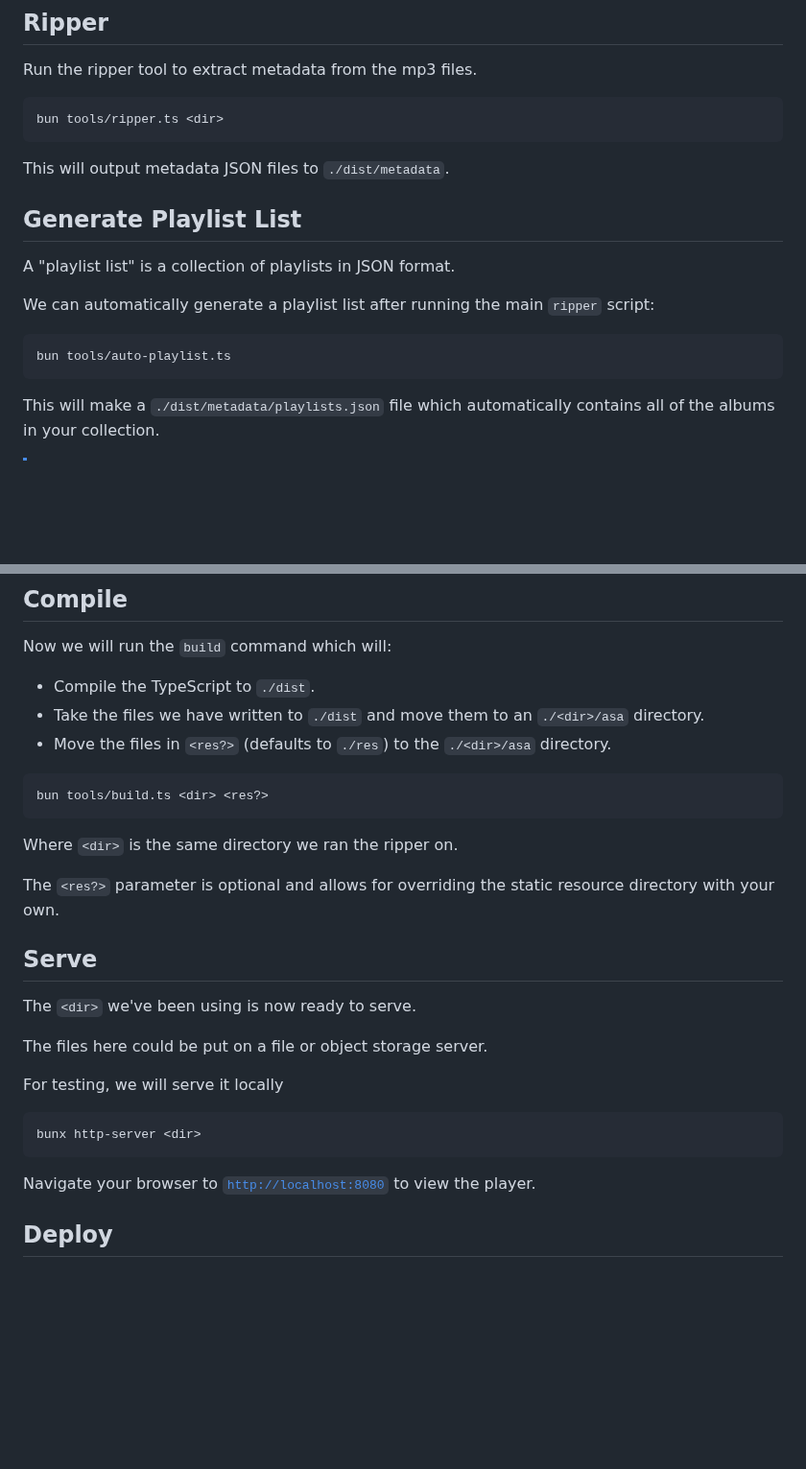
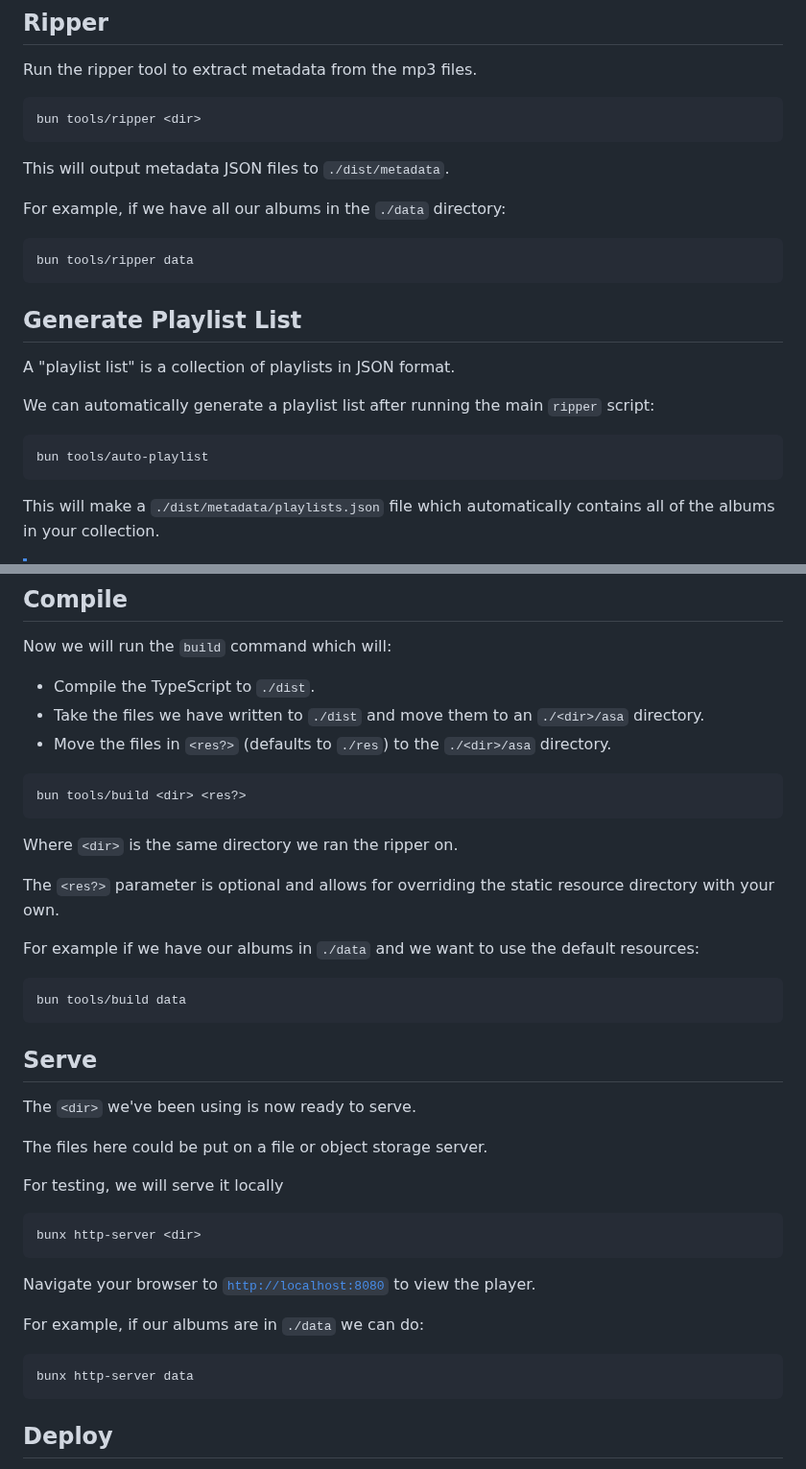
Before and after one commit to Magpie-Pedals/asayake, a Markdown page: README.md, 2 parts joined by grey strips. Shown at 96% size. Rendered like a GitHub page; blank space fills up the shorter version.

Commit message:
improve examples

````diff
--- a/README.md
+++ b/README.md
@@ -65,10 +65,15 @@ bun install
 
 Run the ripper tool to extract metadata from the mp3 files.
 ```sh
-bun tools/ripper.ts <dir>
+bun tools/ripper <dir>
 ```
 
 This will output metadata JSON files to `./dist/metadata`.
+
+For example, if we have all our albums in the `./data` directory:
+```sh
+bun tools/ripper data
+```
 
 ## Generate Playlist List
 
@@ -77,7 +82,7 @@ A "playlist list" is a collection of playlists in JSON format.
 We can automatically generate a playlist list after running the main `ripper` script:
 
 ```sh
-bun tools/auto-playlist.ts
+bun tools/auto-playlist
 ```
 
 This will make a `./dist/metadata/playlists.json` file which automatically contains all of the albums in your collection.
@@ -96,12 +101,17 @@ Now we will run the `build` command which will:
 - Move the files in `<res?>` (defaults to `./res`) to the `./<dir>/asa` directory.
 
 ```sh
-bun tools/build.ts <dir> <res?>
+bun tools/build <dir> <res?>
 ```
 
 Where `<dir>` is the same directory we ran the ripper on.
 
 The `<res?>` parameter is optional and allows for overriding the static resource directory with your own.
+
+For example if we have our albums in `./data` and we want to use the default resources:
+```sh
+bun tools/build data
+```
 
 ## Serve
 
@@ -116,6 +126,11 @@ bunx http-server <dir>
 ```
 
 Navigate your browser to [`http://localhost:8080`](http://localhost:8080) to view the player.
+
+For example, if our albums are in `./data` we can do:
+```sh
+bunx http-server data
+```
 
 ## Deploy
 
````
